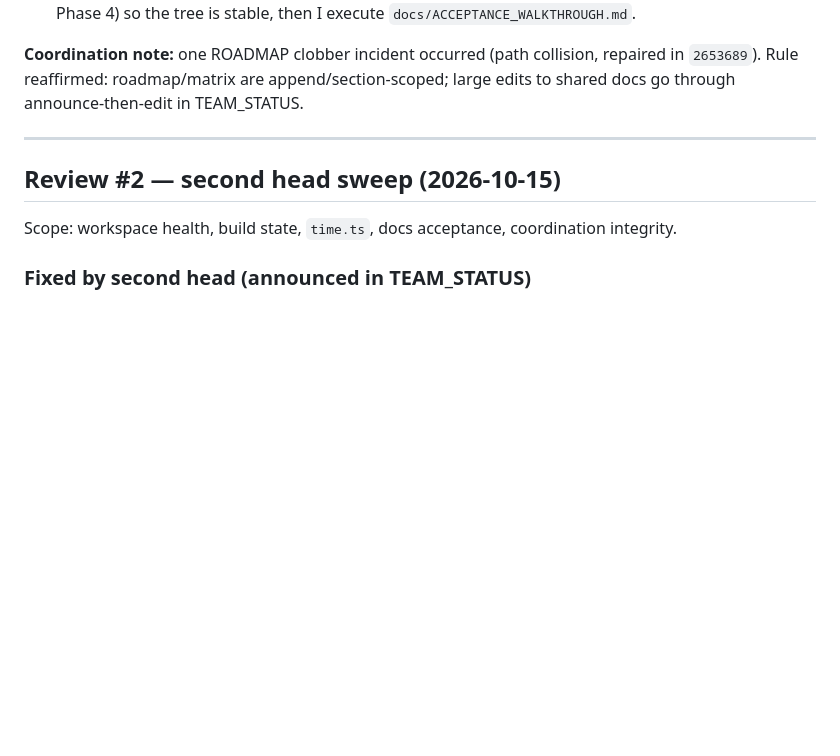
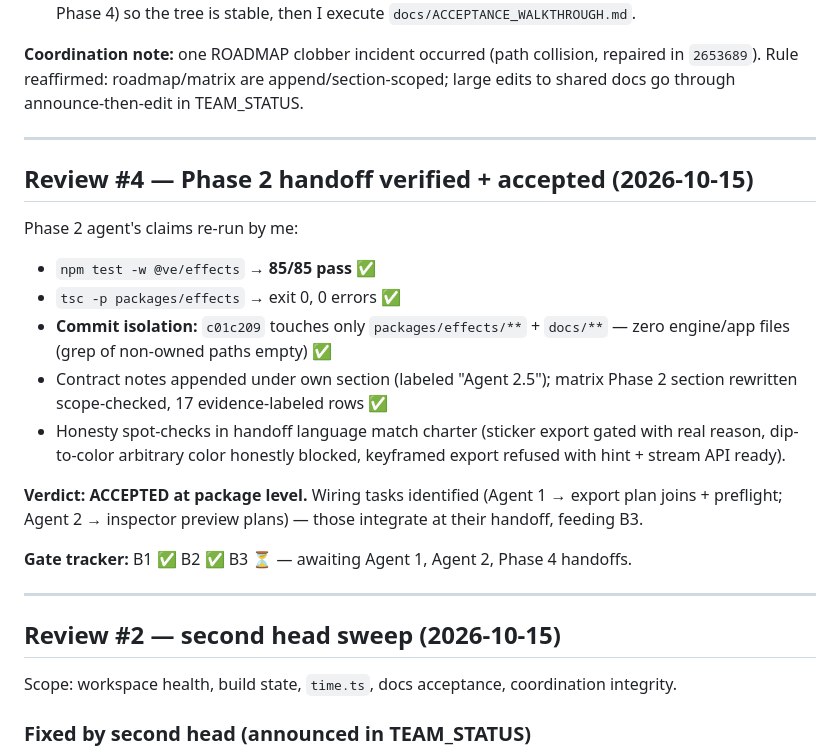
Before and after one commit to Adebayodamilola20/reelwright, a Markdown page: docs/REVIEW_LOG.md, the part around the change. Drawn GitHub-style; blank space fills up the shorter version.

Commit message:
coordinator: review #4 — Phase 2 accepted (85/85 verified, scope-isolated)

```diff
--- a/docs/REVIEW_LOG.md
+++ b/docs/REVIEW_LOG.md
@@ -67,6 +67,21 @@ Second coordinator head reported done; I independently re-ran their assertions:
 - **B3 → OPEN, sole remaining gate blocker.** Awaiting remaining handoffs (Agent 1, Agent 2, Phase 2, Phase 4) so the tree is stable, then I execute `docs/ACCEPTANCE_WALKTHROUGH.md`.
 
 **Coordination note:** one ROADMAP clobber incident occurred (path collision, repaired in `2653689`). Rule reaffirmed: roadmap/matrix are append/section-scoped; large edits to shared docs go through announce-then-edit in TEAM_STATUS.
+
+---
+
+## Review #4 — Phase 2 handoff verified + accepted (2026-10-15)
+
+Phase 2 agent's claims re-run by me:
+- `npm test -w @ve/effects` → **85/85 pass** ✅
+- `tsc -p packages/effects` → exit 0, 0 errors ✅
+- **Commit isolation:** `c01c209` touches only `packages/effects/**` + `docs/**` — zero engine/app files (grep of non-owned paths empty) ✅
+- Contract notes appended under own section (labeled "Agent 2.5"); matrix Phase 2 section rewritten scope-checked, 17 evidence-labeled rows ✅
+- Honesty spot-checks in handoff language match charter (sticker export gated with real reason, dip-to-color arbitrary color honestly blocked, keyframed export refused with hint + stream API ready).
+
+**Verdict: ACCEPTED at package level.** Wiring tasks identified (Agent 1 → export plan joins + preflight; Agent 2 → inspector preview plans) — those integrate at their handoff, feeding B3.
+
+**Gate tracker:** B1 ✅ B2 ✅ B3 ⏳ — awaiting Agent 1, Agent 2, Phase 4 handoffs.
 
 ---
 
```
Also changed, not shown: docs/TEAM_STATUS.md (+6 -0 lines).
